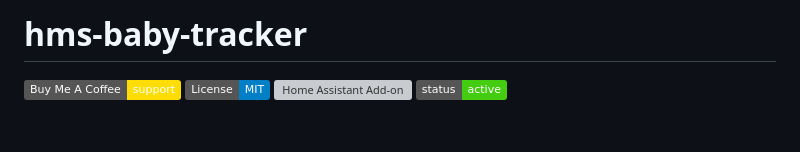
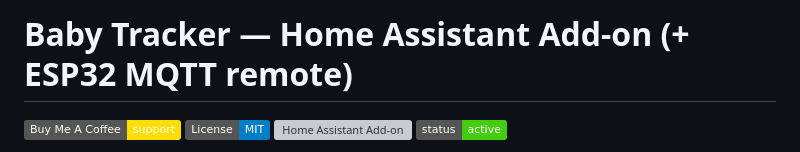
Before and after one commit to hms-homelab/hms-baby-tracker, a Markdown page: README.md, the part around the change. Rendered like a GitHub page; badges without logos; blank space fills up the shorter version; grey boxes are pictures that could not be loaded.

Commit message:
README: keyword-rich H1 for discoverability/SEO
Co-Authored-By: Claude Opus 4.8 (1M context) <noreply@anthropic.com>

```diff
--- a/README.md
+++ b/README.md
@@ -1,4 +1,4 @@
-# hms-baby-tracker
+# Baby Tracker — Home Assistant Add-on (+ ESP32 MQTT remote)
 
 [![Buy Me A Coffee](https://img.shields.io/badge/Buy%20Me%20A%20Coffee-support-%23FFDD00.svg?logo=buy-me-a-coffee)](https://www.buymeacoffee.com/aamat09)
 [![License: MIT](https://img.shields.io/badge/License-MIT-blue.svg)](LICENSE)
```
